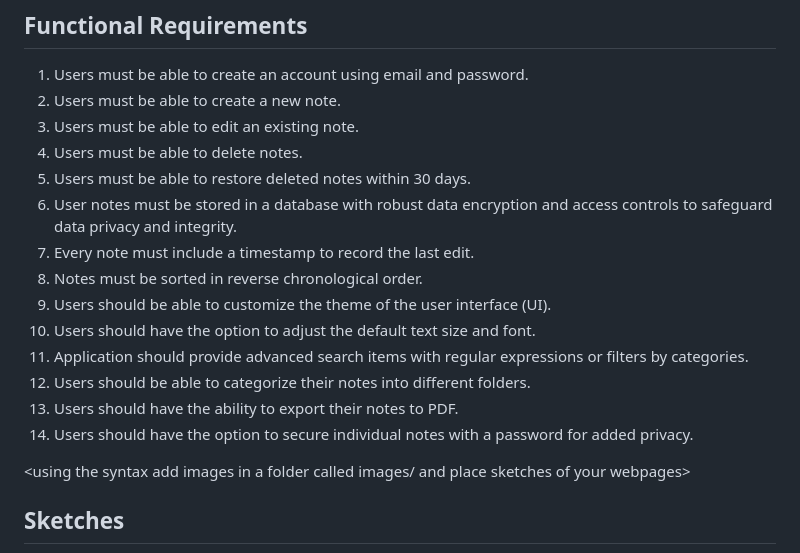
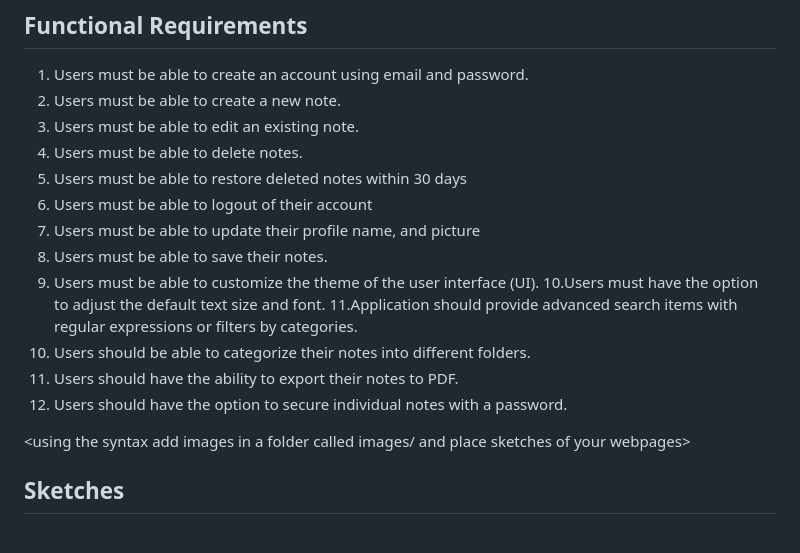
Before and after one commit to jark1234/131project, a Markdown page: requirements.md, the part around the change. Drawn GitHub-style.

Commit message:
Update requirements.md
fixed functional requirements

```diff
--- a/requirements.md
+++ b/requirements.md
@@ -3,17 +3,17 @@
 2. Users must be able to create a new note.
 3. Users must be able to edit an existing note.
 4. Users must be able to delete notes.
-5. Users must be able to restore deleted notes within 30 days.
-6. User notes must be stored in a database with robust data encryption and access controls to safeguard data privacy and integrity.
-7. Every note must include a timestamp to record the last edit.
-8. Notes must be sorted in reverse chronological order.
-9. Users should be able to customize the theme of the user interface (UI).
-10. Users should have the option to adjust the default text size and font.
-11. Application should provide advanced search items with regular expressions or filters
+5. Users must be able to restore deleted notes within 30 days
+6. Users must be able to logout of their account
+7. Users must be able to update their profile name, and picture
+8. Users must be able to save their notes.
+9. Users must be able to customize the theme of the user interface (UI).
+10.Users must have the option to adjust the default text size and font.
+11.Application should provide advanced search items with regular expressions or filters
 by categories.
 12. Users should be able to categorize their notes into different folders.
 13. Users should have the ability to export their notes to PDF.
-14. Users should have the option to secure individual notes with a password for added privacy.
+14. Users should have the option to secure individual notes with a password.
 
 <using the syntax [](images/ui1.png) add images in a folder called images/ and place sketches of your webpages>
 ## Sketches
```
